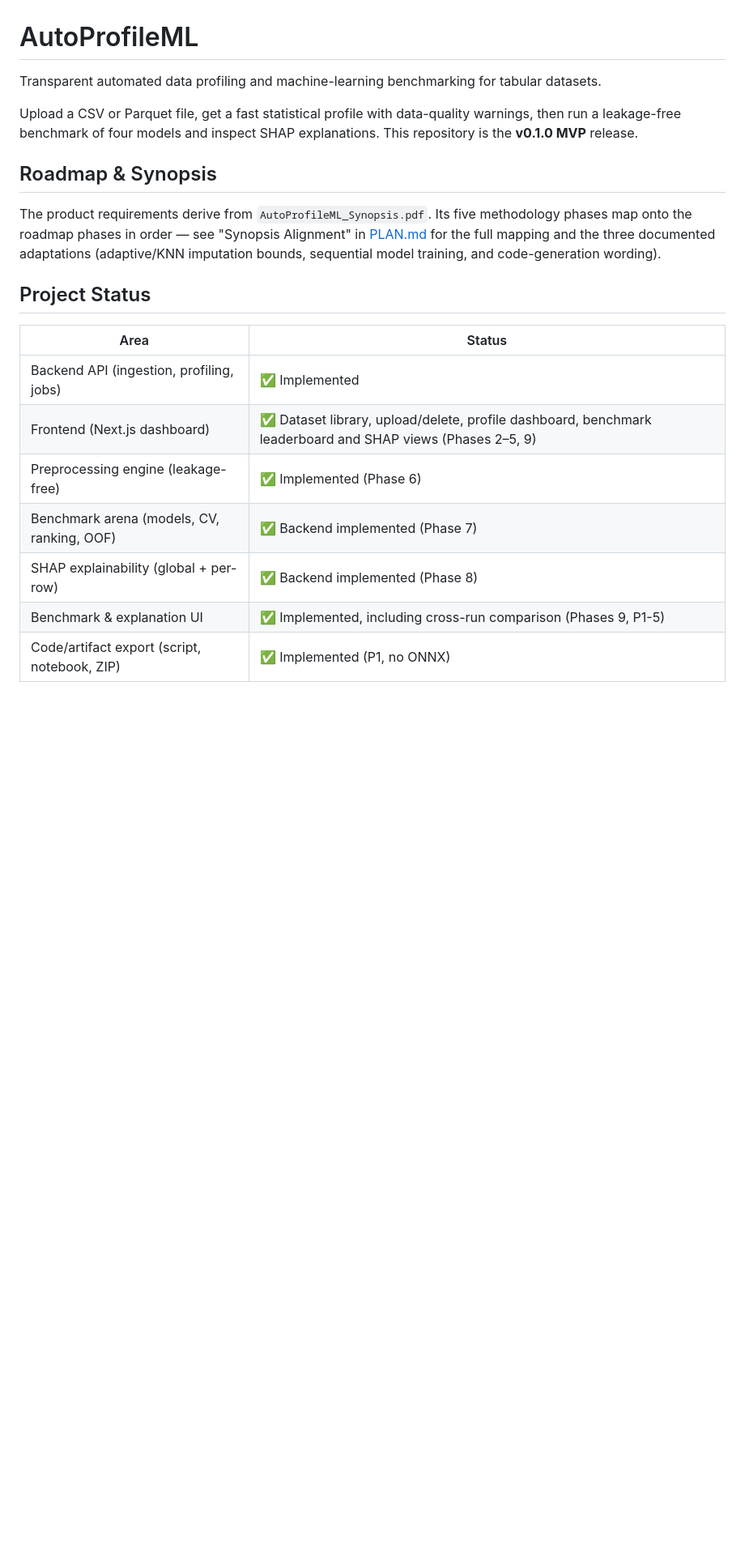
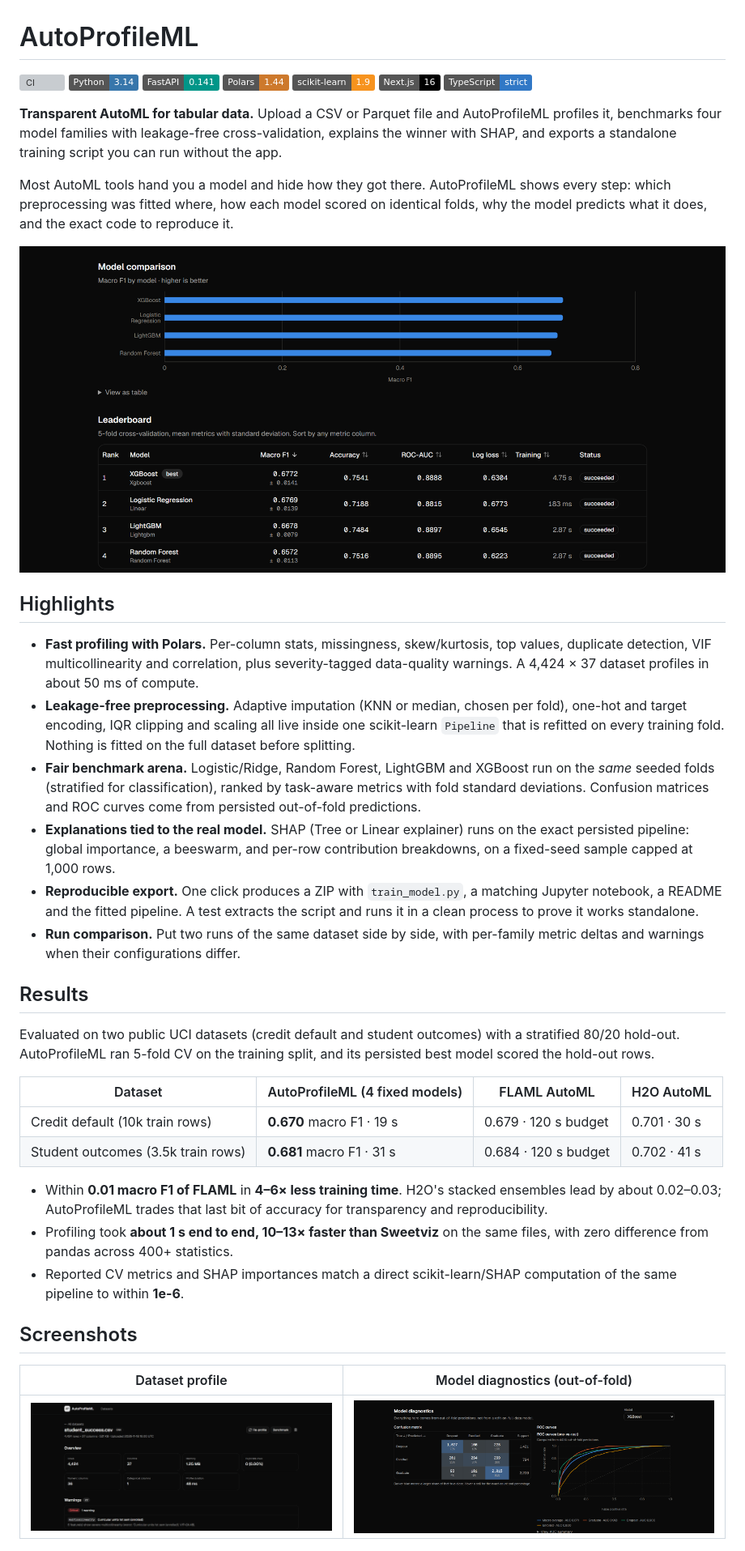
Before and after one commit to Codeaholic10/AutoProfileML, a Markdown page: README.md, the part around one of its changes. Shown at 81% size. Rendered like a GitHub page; pictures changed too: docs/screenshots/diagnostics.png (added), docs/screenshots/leaderboard.png (added), docs/screenshots/profile.png (added); badges without logos; blank space fills up the shorter version; grey boxes are pictures that could not be loaded.

```diff
--- a/README.md
+++ b/README.md
@@ -1,27 +1,67 @@
 # AutoProfileML
 
-Transparent automated data profiling and machine-learning benchmarking for tabular datasets.
+[![CI](https://github.com/Codeaholic10/AutoProfileML/actions/workflows/ci.yml/badge.svg)](https://github.com/Codeaholic10/AutoProfileML/actions/workflows/ci.yml)
+![Python](https://img.shields.io/badge/Python-3.14-3776AB?logo=python&logoColor=white)
+![FastAPI](https://img.shields.io/badge/FastAPI-0.141-009688?logo=fastapi&logoColor=white)
+![Polars](https://img.shields.io/badge/Polars-1.44-CD792C?logo=polars&logoColor=white)
+![scikit-learn](https://img.shields.io/badge/scikit--learn-1.9-F7931E?logo=scikitlearn&logoColor=white)
+![Next.js](https://img.shields.io/badge/Next.js-16-000000?logo=nextdotjs&logoColor=white)
+![TypeScript](https://img.shields.io/badge/TypeScript-strict-3178C6?logo=typescript&logoColor=white)
 
-Upload a CSV or Parquet file, get a fast statistical profile with data-quality warnings, then
-run a leakage-free benchmark of four models and inspect SHAP explanations. This repository is
-the **v0.1.0 MVP** release.
+**Transparent AutoML for tabular data.** Upload a CSV or Parquet file and AutoProfileML profiles
+it, benchmarks four model families with leakage-free cross-validation, explains the winner with
+SHAP, and exports a standalone training script you can run without the app.
 
-## Roadmap & Synopsis
+Most AutoML tools hand you a model and hide how they got there. AutoProfileML shows every step:
+which preprocessing was fitted where, how each model scored on identical folds, why the model
+predicts what it does, and the exact code to reproduce it.
 
-The product requirements derive from `AutoProfileML_Synopsis.pdf`. Its five methodology phases
-map onto the roadmap phases in order — see "Synopsis Alignment" in [PLAN.md](PLAN.md) for the
-full mapping and the three documented adaptations (adaptive/KNN imputation bounds, sequential
-model training, and code-generation wording).
+![Benchmark leaderboard](docs/screenshots/leaderboard.png)
 
-## Project Status
+## Highlights
 
-| Area | Status |
+- **Fast profiling with Polars.** Per-column stats, missingness, skew/kurtosis, top values,
+  duplicate detection, VIF multicollinearity and correlation, plus severity-tagged data-quality
+  warnings. A 4,424 × 37 dataset profiles in about 50 ms of compute.
+- **Leakage-free preprocessing.** Adaptive imputation (KNN or median, chosen per fold),
+  one-hot and target encoding, IQR clipping and scaling all live inside one scikit-learn
+  `Pipeline` that is refitted on every training fold. Nothing is fitted on the full dataset
+  before splitting.
+- **Fair benchmark arena.** Logistic/Ridge, Random Forest, LightGBM and XGBoost run on the
+  *same* seeded folds (stratified for classification), ranked by task-aware metrics with
+  fold standard deviations. Confusion matrices and ROC curves come from persisted out-of-fold
+  predictions.
+- **Explanations tied to the real model.** SHAP (Tree or Linear explainer) runs on the exact
+  persisted pipeline: global importance, a beeswarm, and per-row contribution breakdowns, on a
+  fixed-seed sample capped at 1,000 rows.
+- **Reproducible export.** One click produces a ZIP with `train_model.py`, a matching Jupyter
+  notebook, a README and the fitted pipeline. A test extracts the script and runs it in a
+  clean process to prove it works standalone.
+- **Run comparison.** Put two runs of the same dataset side by side, with per-family metric
+  deltas and warnings when their configurations differ.
+
+## Results
+
+Evaluated on two public UCI datasets (credit default and student outcomes) with a stratified
+80/20 hold-out. AutoProfileML ran 5-fold CV on the training split, and its persisted best model
+scored the hold-out rows.
+
+| Dataset | AutoProfileML (4 fixed models) | FLAML AutoML | H2O AutoML |
+| --- | --- | --- | --- |
+| Credit default (10k train rows) | **0.670** macro F1 · 19 s | 0.679 · 120 s budget | 0.701 · 30 s |
+| Student outcomes (3.5k train rows) | **0.681** macro F1 · 31 s | 0.684 · 120 s budget | 0.702 · 41 s |
+
+- Within **0.01 macro F1 of FLAML** in **4–6× less training time**. H2O's stacked ensembles
+  lead by about 0.02–0.03; AutoProfileML trades that last bit of accuracy for transparency and
+  reproducibility.
+- Profiling took **about 1 s end to end, 10–13× faster than Sweetviz** on the same files,
+  with zero difference from pandas across 400+ statistics.
+- Reported CV metrics and SHAP importances match a direct scikit-learn/SHAP computation of the
+  same pipeline to within **1e-6**.
+
+## Screenshots
+
+| Dataset profile | Model diagnostics (out-of-fold) |
 | --- | --- |
-| Backend API (ingestion, profiling, jobs) | ✅ Implemented |
-| Frontend (Next.js dashboard) | ✅ Dataset library, upload/delete, profile dashboard, benchmark leaderboard and SHAP views (Phases 2–5, 9) |
-| Preprocessing engine (leakage-free) | ✅ Implemented (Phase 6) |
-| Benchmark arena (models, CV, ranking, OOF) | ✅ Backend implemented (Phase 7) |
-| SHAP explainability (global + per-row) | ✅ Backend implemented (Phase 8) |
-| Benchmark & explanation UI | ✅ Implemented, including cross-run comparison (Phases 9, P1-5) |
-| Code/artifact export (script, notebook, ZIP) | ✅ Implemented (P1, no ONNX) |
+| ![Profile overview and warnings](docs/screenshots/profile.png) | ![Confusion matrix and ROC curves](docs/screenshots/diagnostics.png) |
 
```
Also changed, not shown: other parts of README.md (+111 -96 lines), docs/screenshots/compare.png (added), docs/screenshots/shap-global.png (added), docs/screenshots/shap-local.png (added), 5 other files.
